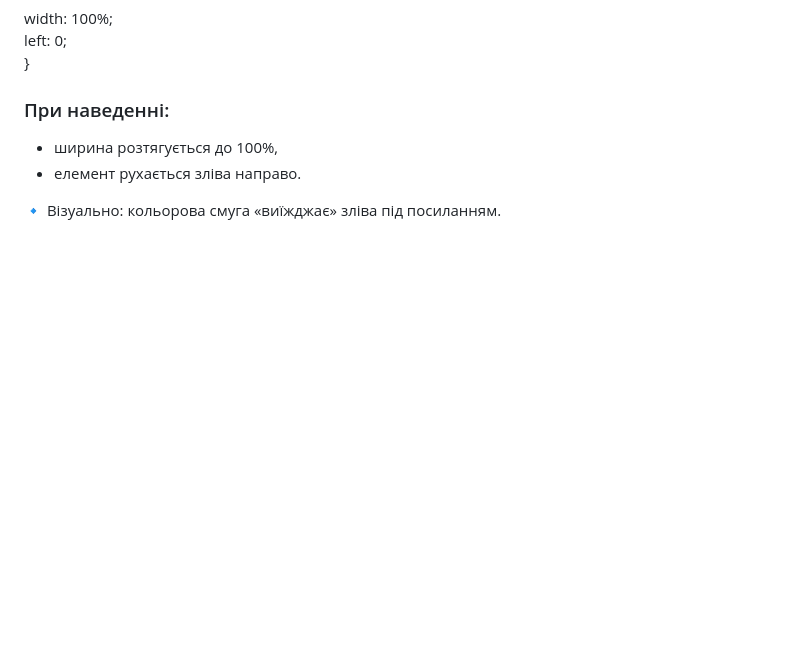
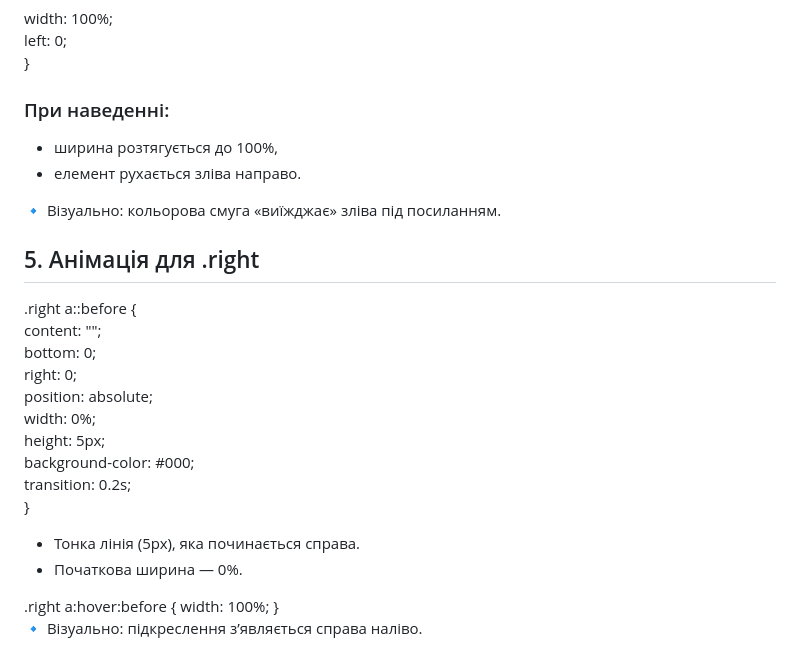
Before and after one commit to KvitkaLi/Menu_underline, a Markdown page: README.md, the part around the change. Drawn GitHub-style; blank space fills up the shorter version.

```diff
--- a/README.md
+++ b/README.md
@@ -82,3 +82,21 @@ content: "";
 - елемент рухається зліва направо.
 
 🔹 Візуально: кольорова смуга «виїжджає» зліва під посиланням.
+## 5. Анімація для .right
+.right a::before {
+   content: "";
+   bottom: 0;
+   right: 0;
+   position: absolute;
+   width: 0%;
+   height: 5px;
+   background-color: #000;
+   transition: 0.2s;
+}
+- Тонка лінія (5px), яка починається справа.
+- Початкова ширина — 0%.
+
+.right a:hover:before {
+   width: 100%;
+}
+🔹 Візуально: підкреслення з’являється справа наліво.
```
